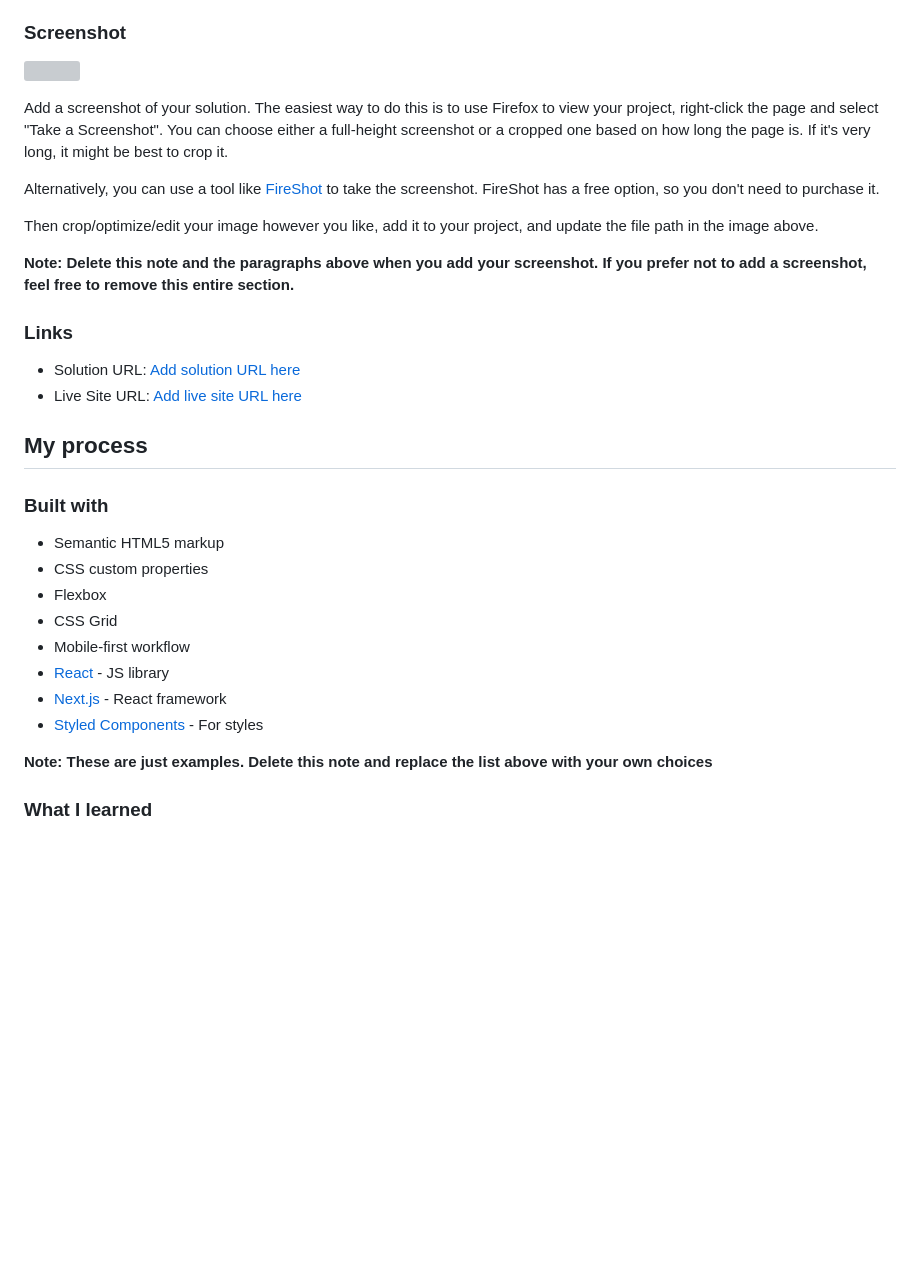
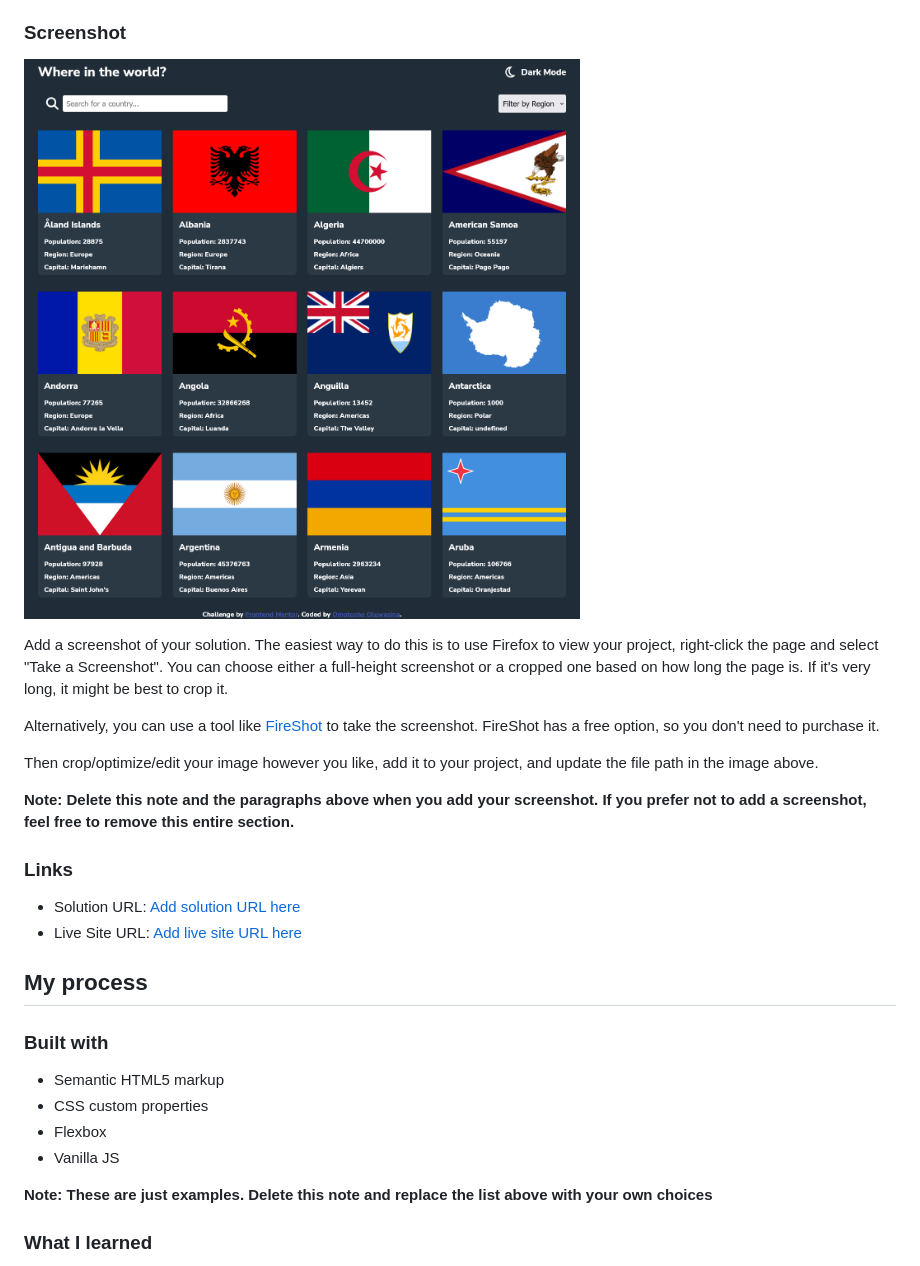
Before and after one commit to shinaeli/Frontend-Mentor---Rest-Countries-API-With-Color-Theme-Switcher, a Markdown page: README-template.md, the part around the change printed below. Drawn GitHub-style; pictures changed too: design/Screenshot 2023-01-09 at 01-12-16 Frontend Mentor Rest Countries API With Color Theme Switcher.png (added); blank space fills up the shorter version; grey boxes are pictures that could not be loaded.

```diff
--- a/README-template.md
+++ b/README-template.md
@@ -33,7 +33,7 @@ Users should be able to:
 
 ### Screenshot
 
-![](./screenshot.jpg)
+![](./design/Screenshot%202023-01-09%20at%2001-12-16%20Frontend%20Mentor%20Rest%20Countries%20API%20With%20Color%20Theme%20Switcher.png)
 
 Add a screenshot of your solution. The easiest way to do this is to use Firefox to view your project, right-click the page and select "Take a Screenshot". You can choose either a full-height screenshot or a cropped one based on how long the page is. If it's very long, it might be best to crop it.
 
@@ -55,11 +55,8 @@ Then crop/optimize/edit your image however you like, add it to your project, and
 - Semantic HTML5 markup
 - CSS custom properties
 - Flexbox
-- CSS Grid
-- Mobile-first workflow
-- [React](https://reactjs.org/) - JS library
-- [Next.js](https://nextjs.org/) - React framework
-- [Styled Components](https://styled-components.com/) - For styles
+- Vanilla JS
+
 
 **Note: These are just examples. Delete this note and replace the list above with your own choices**
 
```
Also changed, not shown: other parts of README-template.md (+3 -3 lines), README.md (deleted, +0 -98 lines), 3 other files.
